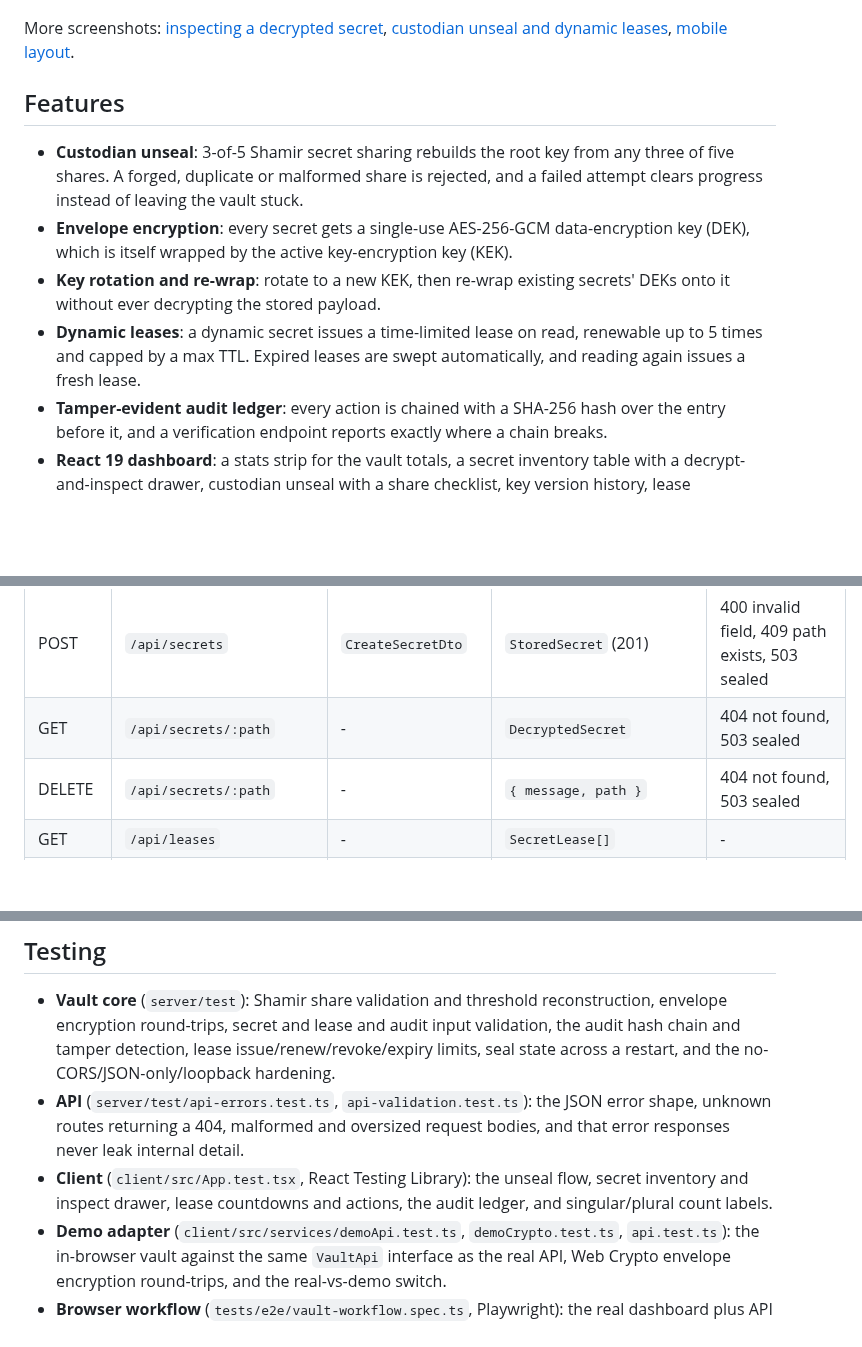
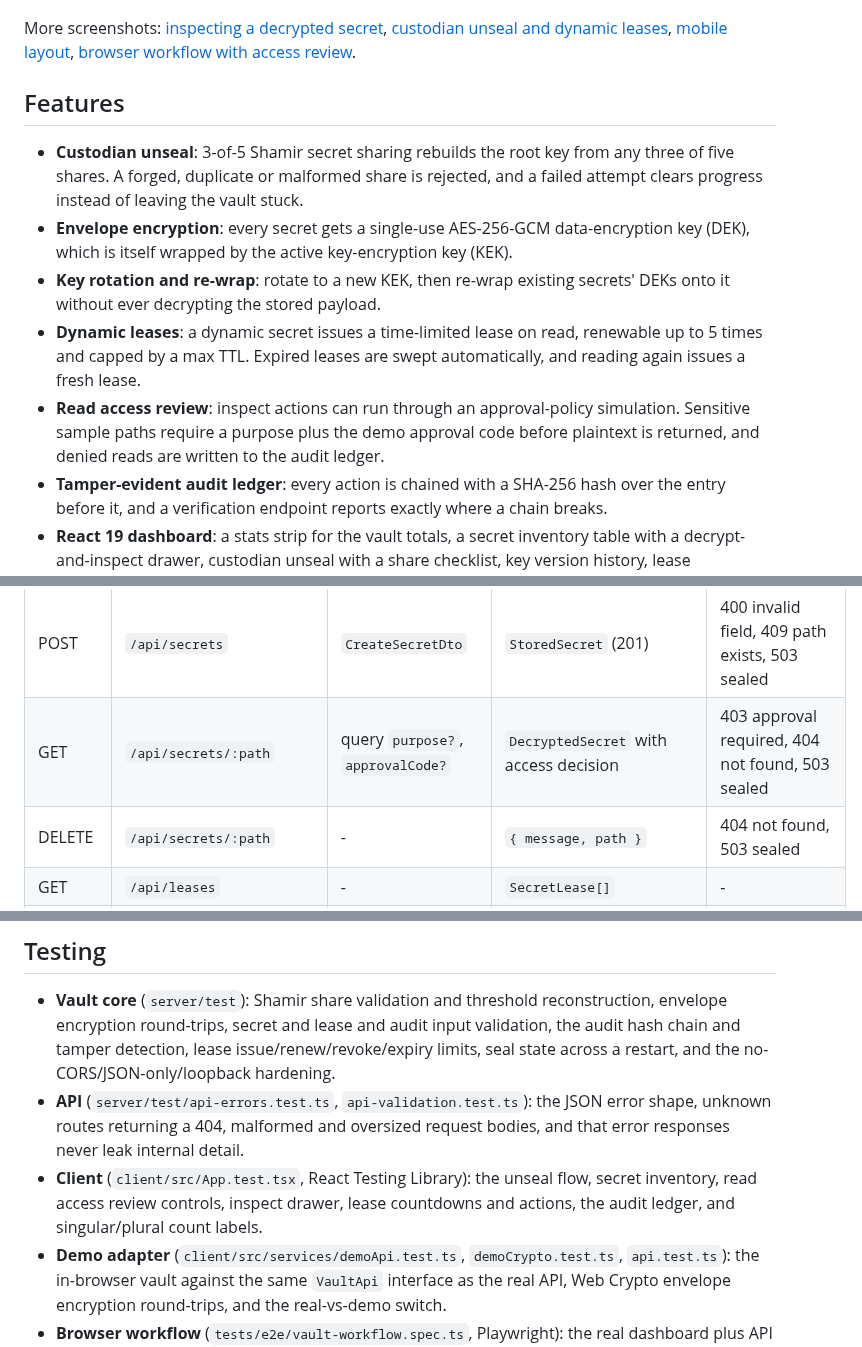
Before and after one commit to Taan1el/vaultmesh, a Markdown page: README.md, 3 parts joined by grey strips. Rendered like a GitHub page; blank space fills up the shorter version.

Commit message:
Add read access review simulation

```diff
--- a/README.md
+++ b/README.md
@@ -14,7 +14,7 @@ The demo runs entirely in your browser: the same validation, Shamir, lease, audi
 
 ![VaultMesh dashboard with the unsealed vault, a stats strip and the secret inventory table](docs/screenshots/01-dashboard.png)
 
-More screenshots: [inspecting a decrypted secret](docs/screenshots/02-inspect-secret.png), [custodian unseal and dynamic leases](docs/screenshots/03-unseal-and-leases.png), [mobile layout](docs/screenshots/04-mobile.png).
+More screenshots: [inspecting a decrypted secret](docs/screenshots/02-inspect-secret.png), [custodian unseal and dynamic leases](docs/screenshots/03-unseal-and-leases.png), [mobile layout](docs/screenshots/04-mobile.png), [browser workflow with access review](docs/screenshots/04-browser-workflow.png).
 
 ## Features
 
@@ -22,6 +22,7 @@ More screenshots: [inspecting a decrypted secret](docs/screenshots/02-inspect-se
 - **Envelope encryption**: every secret gets a single-use AES-256-GCM data-encryption key (DEK), which is itself wrapped by the active key-encryption key (KEK).
 - **Key rotation and re-wrap**: rotate to a new KEK, then re-wrap existing secrets' DEKs onto it without ever decrypting the stored payload.
 - **Dynamic leases**: a dynamic secret issues a time-limited lease on read, renewable up to 5 times and capped by a max TTL. Expired leases are swept automatically, and reading again issues a fresh lease.
+- **Read access review**: inspect actions can run through an approval-policy simulation. Sensitive sample paths require a purpose plus the demo approval code before plaintext is returned, and denied reads are written to the audit ledger.
 - **Tamper-evident audit ledger**: every action is chained with a SHA-256 hash over the entry before it, and a verification endpoint reports exactly where a chain breaks.
 - **React 19 dashboard**: a stats strip for the vault totals, a secret inventory table with a decrypt-and-inspect drawer, custodian unseal with a share checklist, key version history, lease countdowns, and the audit ledger, polling every 5 seconds.
 - **GitHub Pages demo mode**: no backend required; data is seeded and kept in your browser's localStorage, with a "Reset demo data" control.
@@ -151,7 +152,7 @@ All routes are mounted under `/api` except `/health`. Responses are the JSON sha
 | POST | `/api/vault/keks/rewrap` | - | `{ rewrappedCount, activeVersion }` | 503 sealed |
 | GET | `/api/secrets` | - | `StoredSecret[]` | - |
 | POST | `/api/secrets` | `CreateSecretDto` | `StoredSecret` (201) | 400 invalid field, 409 path exists, 503 sealed |
-| GET | `/api/secrets/:path` | - | `DecryptedSecret` | 404 not found, 503 sealed |
+| GET | `/api/secrets/:path` | query `purpose?`, `approvalCode?` | `DecryptedSecret` with access decision | 403 approval required, 404 not found, 503 sealed |
 | DELETE | `/api/secrets/:path` | - | `{ message, path }` | 404 not found, 503 sealed |
 | GET | `/api/leases` | - | `SecretLease[]` | - |
 | POST | `/api/leases/:id/renew` | `{ incrementSeconds? }` | `SecretLease` | 400 invalid increment, 404 not found, 409 cannot renew, 503 sealed |
@@ -165,7 +166,7 @@ Shapes (`VaultState`, `StoredSecret`, `DecryptedSecret`, `SecretLease`, `KekVers
 
 - **Vault core** (`server/test`): Shamir share validation and threshold reconstruction, envelope encryption round-trips, secret and lease and audit input validation, the audit hash chain and tamper detection, lease issue/renew/revoke/expiry limits, seal state across a restart, and the no-CORS/JSON-only/loopback hardening.
 - **API** (`server/test/api-errors.test.ts`, `api-validation.test.ts`): the JSON error shape, unknown routes returning a 404, malformed and oversized request bodies, and that error responses never leak internal detail.
-- **Client** (`client/src/App.test.tsx`, React Testing Library): the unseal flow, secret inventory and inspect drawer, lease countdowns and actions, the audit ledger, and singular/plural count labels.
+- **Client** (`client/src/App.test.tsx`, React Testing Library): the unseal flow, secret inventory, read access review controls, inspect drawer, lease countdowns and actions, the audit ledger, and singular/plural count labels.
 - **Demo adapter** (`client/src/services/demoApi.test.ts`, `demoCrypto.test.ts`, `api.test.ts`): the in-browser vault against the same `VaultApi` interface as the real API, Web Crypto envelope encryption round-trips, and the real-vs-demo switch.
 - **Browser workflow** (`tests/e2e/vault-workflow.spec.ts`, Playwright): the real dashboard plus API path for inspect, create dynamic secret, seal, failed read while sealed, three-share unseal, read after unseal, KEK rotate and re-wrap.
 
```
Also changed, not shown: other parts of README.md (+1 -1 lines), docs/screenshots/04-browser-workflow.png (added), 16 other files.
